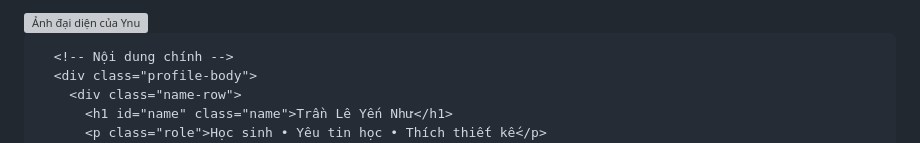
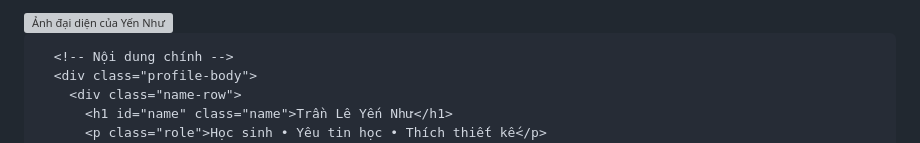
Before and after one commit to nt4620567-byte/Nhu, a Markdown page: README.md, the part around the change. Drawn GitHub-style; grey boxes are pictures that could not be loaded.

Commit message:
Update avatar alt text in README.md

```diff
--- a/README.md
+++ b/README.md
@@ -191,7 +191,7 @@
       <div class="avatar-wrap" aria-hidden="false">
         <div class="avatar">
           <!-- đổi avatar.jpg bằng link ảnh của Ynu -->
-          <img src="https://github.com/user-attachments/assets/947fd7ec-764c-492a-97d8-6954881088cc" alt="Ảnh đại diện của Ynu">
+          <img src="https://github.com/user-attachments/assets/947fd7ec-764c-492a-97d8-6954881088cc" alt="Ảnh đại diện của Yến Như">
         </div>
       </div>
 
```
